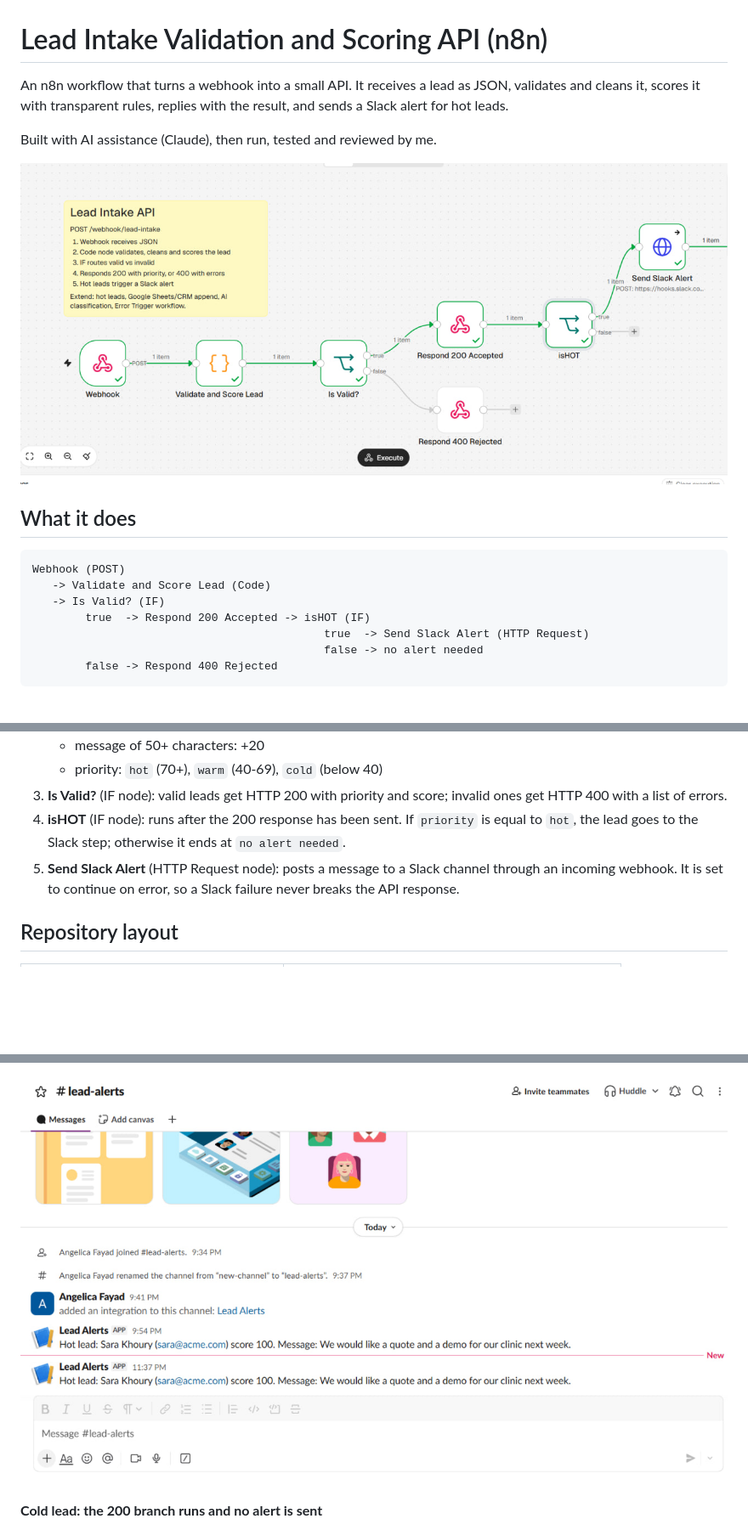
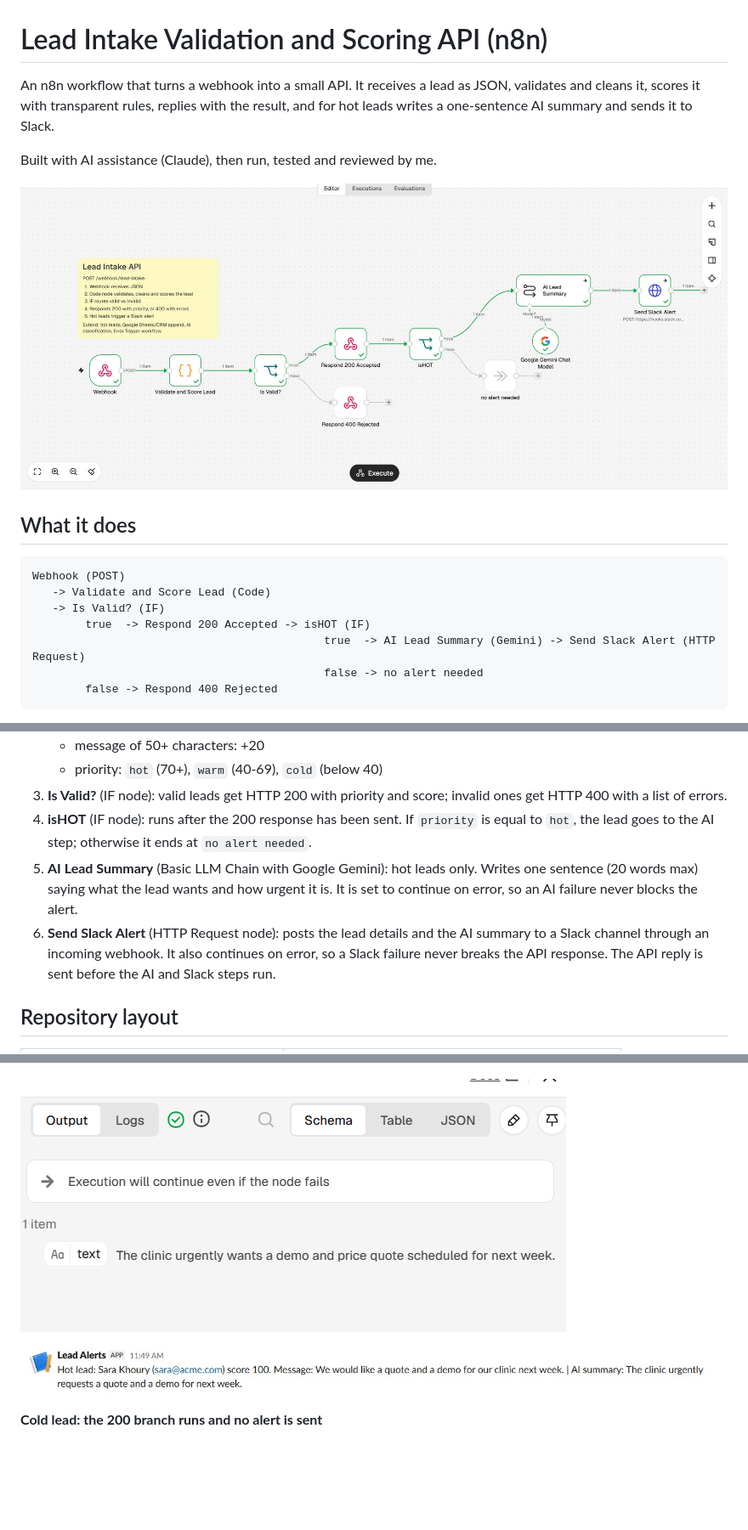
Before and after one commit to fayadangelica21-cpu/n8n, a Markdown page: README.md, 3 parts joined by grey strips. Shown at 85% size. Drawn GitHub-style; pictures changed too: docs/ai-summary-output.png (added), docs/slack-alert-ai.jpg (added), docs/workflow-with-ai.jpg (added); blank space fills up the shorter version.

Commit message:
Add Gemini AI summary for hot leads

````diff
--- a/README.md
+++ b/README.md
@@ -1,10 +1,10 @@
 # Lead Intake Validation and Scoring API (n8n)
 
-An n8n workflow that turns a webhook into a small API. It receives a lead as JSON, validates and cleans it, scores it with transparent rules, replies with the result, and sends a Slack alert for hot leads.
+An n8n workflow that turns a webhook into a small API. It receives a lead as JSON, validates and cleans it, scores it with transparent rules, replies with the result, and for hot leads writes a one-sentence AI summary and sends it to Slack.
 
 Built with AI assistance (Claude), then run, tested and reviewed by me.
 
-![Workflow with Slack alert](docs/workflow-with-slack.jpg)
+![Workflow with AI summary and Slack alert](docs/workflow-with-ai.jpg)
 
 ## What it does
 
@@ -13,7 +13,7 @@ Webhook (POST)
    -> Validate and Score Lead (Code)
    -> Is Valid? (IF)
         true  -> Respond 200 Accepted -> isHOT (IF)
-                                            true  -> Send Slack Alert (HTTP Request)
+                                            true  -> AI Lead Summary (Gemini) -> Send Slack Alert (HTTP Request)
                                             false -> no alert needed
         false -> Respond 400 Rejected
 ```
@@ -26,8 +26,9 @@ Webhook (POST)
    - message of 50+ characters: +20
    - priority: `hot` (70+), `warm` (40-69), `cold` (below 40)
 3. **Is Valid?** (IF node): valid leads get HTTP 200 with priority and score; invalid ones get HTTP 400 with a list of errors.
-4. **isHOT** (IF node): runs after the 200 response has been sent. If `priority` is equal to `hot`, the lead goes to the Slack step; otherwise it ends at `no alert needed`.
-5. **Send Slack Alert** (HTTP Request node): posts a message to a Slack channel through an incoming webhook. It is set to continue on error, so a Slack failure never breaks the API response.
+4. **isHOT** (IF node): runs after the 200 response has been sent. If `priority` is equal to `hot`, the lead goes to the AI step; otherwise it ends at `no alert needed`.
+5. **AI Lead Summary** (Basic LLM Chain with Google Gemini): hot leads only. Writes one sentence (20 words max) saying what the lead wants and how urgent it is. It is set to continue on error, so an AI failure never blocks the alert.
+6. **Send Slack Alert** (HTTP Request node): posts the lead details and the AI summary to a Slack channel through an incoming webhook. It also continues on error, so a Slack failure never breaks the API response. The API reply is sent before the AI and Slack steps run.
 
 ## Repository layout
 
@@ -90,7 +99,9 @@ The URL is a secret. It is not stored in this repo: the exported workflow contai
 
 ![isHOT true branch](docs/isHot-true.jpg)
 
-![Slack alert](docs/slack-alert.jpg)
+![AI Lead Summary output](docs/ai-summary-output.png)
+
+![Slack alert with AI summary](docs/slack-alert-ai.jpg)
 
 **Cold lead: the 200 branch runs and no alert is sent**
 
````
Also changed, not shown: other parts of README.md (+13 -4 lines), 1 other file.
